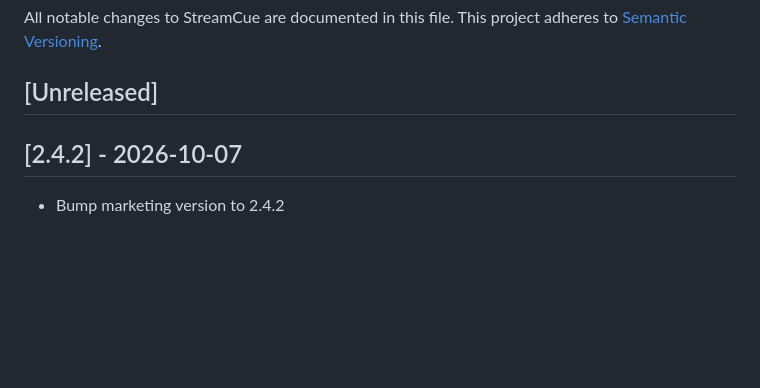
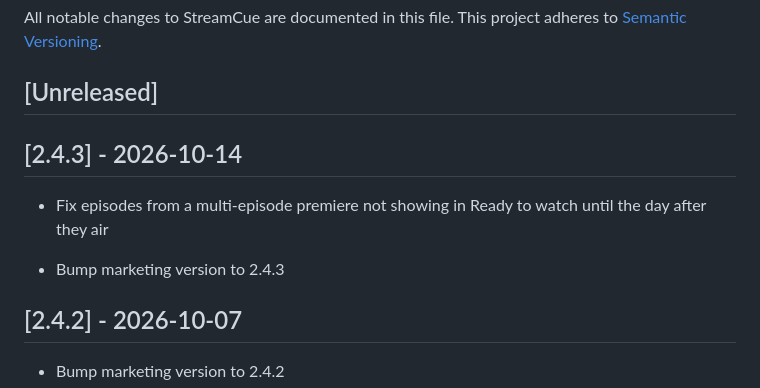
Before and after one commit to CrankyNerd24/streamcue, a Markdown page: CHANGELOG.md, the part around the change. Rendered like a GitHub page; blank space fills up the shorter version.

Commit message:
Release 2.4.3 in the changelog

```diff
--- a/CHANGELOG.md
+++ b/CHANGELOG.md
@@ -4,6 +4,13 @@ All notable changes to StreamCue are documented in this file.
 This project adheres to [Semantic Versioning](https://semver.org/).
 
 ## [Unreleased]
+
+## [2.4.3] - 2026-10-14
+
+- Fix episodes from a multi-episode premiere not showing in Ready to watch
+  until the day after they air
+
+- Bump marketing version to 2.4.3
 
 ## [2.4.2] - 2026-10-07
 
```
